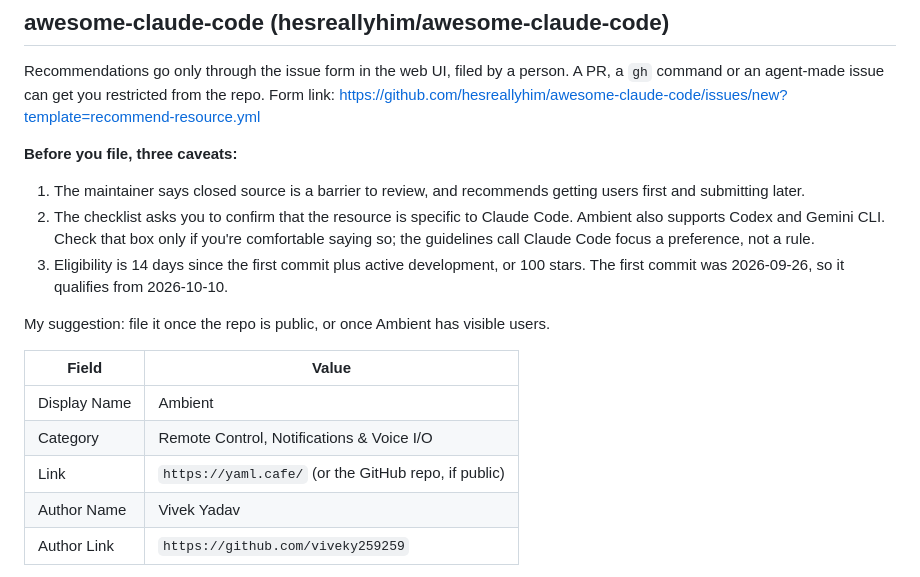
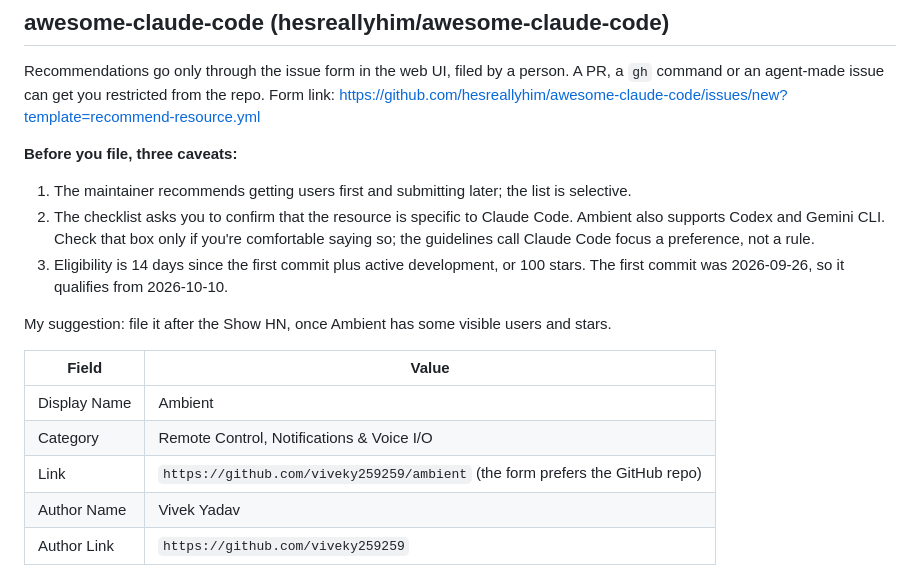
Before and after one commit to viveky259259/ambient, a Markdown page: docs/launch/directories.md, the part around one of its changes. GitHub-like rendering.

```diff
--- a/docs/launch/directories.md
+++ b/docs/launch/directories.md
@@ -92,17 +92,17 @@ Recommendations go only through the issue form in the web UI, filed by a person.
 
 **Before you file, three caveats:**
 
-1. The maintainer says closed source is a barrier to review, and recommends getting users first and submitting later.
+1. The maintainer recommends getting users first and submitting later; the list is selective.
 2. The checklist asks you to confirm that the resource is specific to Claude Code. Ambient also supports Codex and Gemini CLI. Check that box only if you're comfortable saying so; the guidelines call Claude Code focus a preference, not a rule.
 3. Eligibility is 14 days since the first commit plus active development, or 100 stars. The first commit was 2026-09-26, so it qualifies from 2026-10-10.
 
-My suggestion: file it once the repo is public, or once Ambient has visible users.
+My suggestion: file it after the Show HN, once Ambient has some visible users and stars.
 
 | Field | Value |
 | --- | --- |
 | Display Name | Ambient |
 | Category | Remote Control, Notifications & Voice I/O |
-| Link | `https://yaml.cafe/` (or the GitHub repo, if public) |
+| Link | `https://github.com/viveky259259/ambient` (the form prefers the GitHub repo) |
 | Author Name | Vivek Yadav |
 | Author Link | `https://github.com/viveky259259` |
 
```
Also changed, not shown: other parts of docs/launch/directories.md (+9 -9 lines), docs/launch/hn-producthunt.md (+4 -5 lines).
